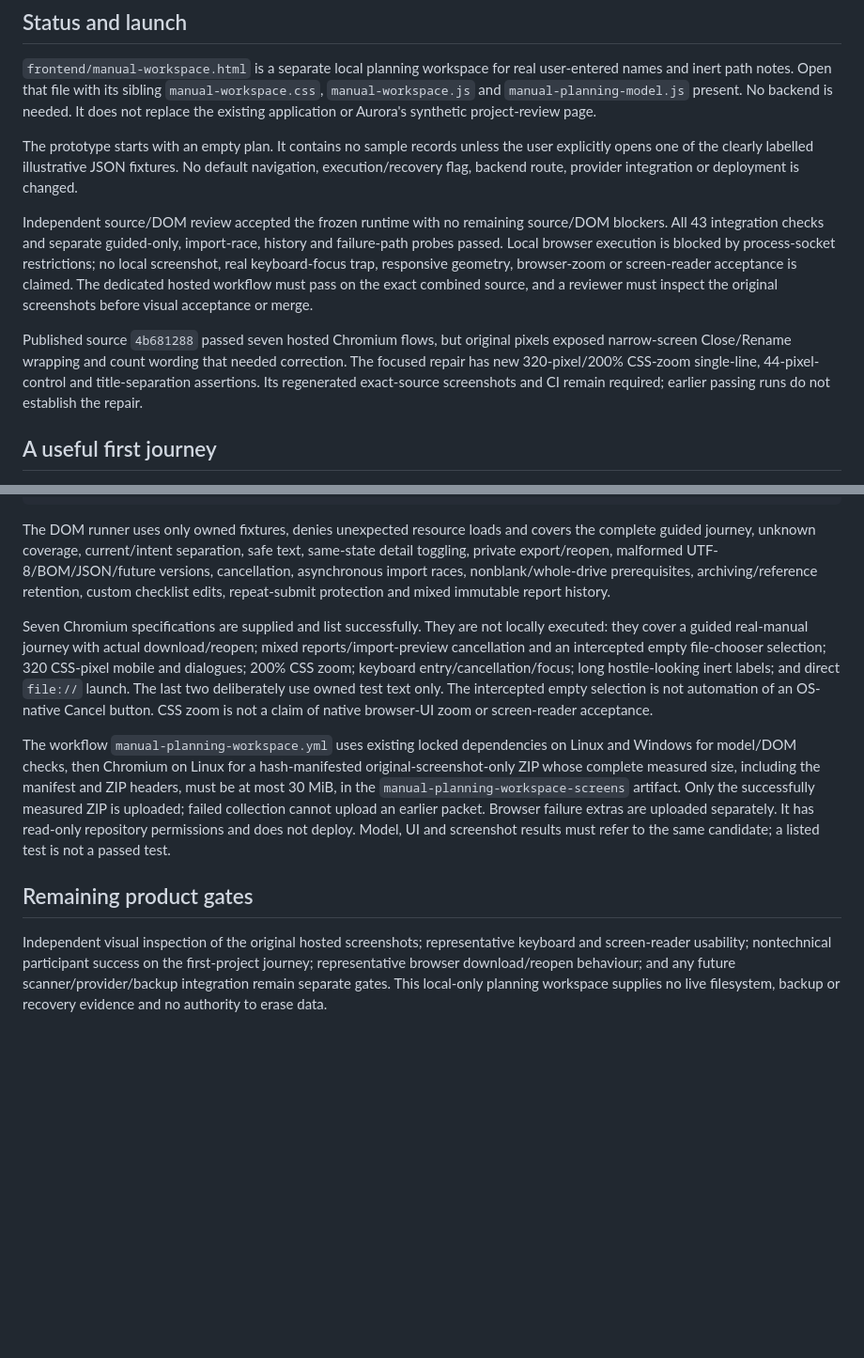
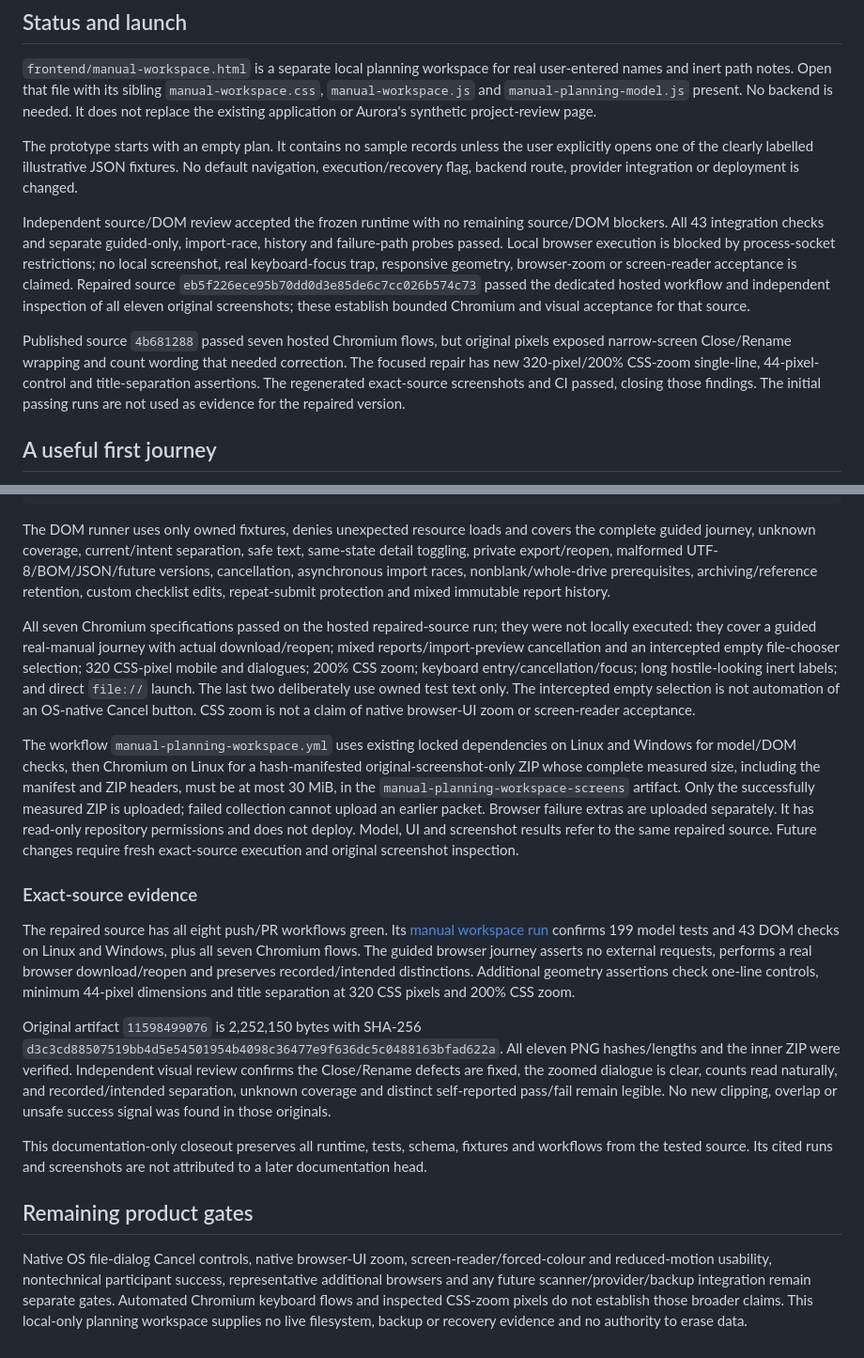
Before and after one commit to krahd/disk_organiser, a Markdown page: docs/MANUAL-WORKSPACE.md, 2 parts joined by grey strips. Shown at 94% size. Rendered like a GitHub page; blank space fills up the shorter version.

Commit message:
docs: record manual workspace hosted and visual acceptance

```diff
--- a/docs/MANUAL-WORKSPACE.md
+++ b/docs/MANUAL-WORKSPACE.md
@@ -6,9 +6,9 @@
 
 The prototype starts with an empty plan. It contains no sample records unless the user explicitly opens one of the clearly labelled illustrative JSON fixtures. No default navigation, execution/recovery flag, backend route, provider integration or deployment is changed.
 
-Independent source/DOM review accepted the frozen runtime with no remaining source/DOM blockers. All 43 integration checks and separate guided-only, import-race, history and failure-path probes passed. Local browser execution is blocked by process-socket restrictions; no local screenshot, real keyboard-focus trap, responsive geometry, browser-zoom or screen-reader acceptance is claimed. The dedicated hosted workflow must pass on the exact combined source, and a reviewer must inspect the original screenshots before visual acceptance or merge.
+Independent source/DOM review accepted the frozen runtime with no remaining source/DOM blockers. All 43 integration checks and separate guided-only, import-race, history and failure-path probes passed. Local browser execution is blocked by process-socket restrictions; no local screenshot, real keyboard-focus trap, responsive geometry, browser-zoom or screen-reader acceptance is claimed. Repaired source `eb5f226ece95b70dd0d3e85de6c7cc026b574c73` passed the dedicated hosted workflow and independent inspection of all eleven original screenshots; these establish bounded Chromium and visual acceptance for that source.
 
-Published source `4b681288` passed seven hosted Chromium flows, but original pixels exposed narrow-screen Close/Rename wrapping and count wording that needed correction. The focused repair has new 320-pixel/200% CSS-zoom single-line, 44-pixel-control and title-separation assertions. Its regenerated exact-source screenshots and CI remain required; earlier passing runs do not establish the repair.
+Published source `4b681288` passed seven hosted Chromium flows, but original pixels exposed narrow-screen Close/Rename wrapping and count wording that needed correction. The focused repair has new 320-pixel/200% CSS-zoom single-line, 44-pixel-control and title-separation assertions. The regenerated exact-source screenshots and CI passed, closing those findings. The initial passing runs are not used as evidence for the repaired version.
 
 ## A useful first journey
 
@@ -48,10 +48,18 @@ npx playwright test --config playwright.manual-workspace.config.js
 
 The DOM runner uses only owned fixtures, denies unexpected resource loads and covers the complete guided journey, unknown coverage, current/intent separation, safe text, same-state detail toggling, private export/reopen, malformed UTF-8/BOM/JSON/future versions, cancellation, asynchronous import races, nonblank/whole-drive prerequisites, archiving/reference retention, custom checklist edits, repeat-submit protection and mixed immutable report history.
 
-Seven Chromium specifications are supplied and list successfully. They are not locally executed: they cover a guided real-manual journey with actual download/reopen; mixed reports/import-preview cancellation and an intercepted empty file-chooser selection; 320 CSS-pixel mobile and dialogues; 200% CSS zoom; keyboard entry/cancellation/focus; long hostile-looking inert labels; and direct `file://` launch. The last two deliberately use owned test text only. The intercepted empty selection is not automation of an OS-native Cancel button. CSS zoom is not a claim of native browser-UI zoom or screen-reader acceptance.
+All seven Chromium specifications passed on the hosted repaired-source run; they were not locally executed: they cover a guided real-manual journey with actual download/reopen; mixed reports/import-preview cancellation and an intercepted empty file-chooser selection; 320 CSS-pixel mobile and dialogues; 200% CSS zoom; keyboard entry/cancellation/focus; long hostile-looking inert labels; and direct `file://` launch. The last two deliberately use owned test text only. The intercepted empty selection is not automation of an OS-native Cancel button. CSS zoom is not a claim of native browser-UI zoom or screen-reader acceptance.
 
-The workflow `manual-planning-workspace.yml` uses existing locked dependencies on Linux and Windows for model/DOM checks, then Chromium on Linux for a hash-manifested original-screenshot-only ZIP whose complete measured size, including the manifest and ZIP headers, must be at most 30 MiB, in the `manual-planning-workspace-screens` artifact. Only the successfully measured ZIP is uploaded; failed collection cannot upload an earlier packet. Browser failure extras are uploaded separately. It has read-only repository permissions and does not deploy. Model, UI and screenshot results must refer to the same candidate; a listed test is not a passed test.
+The workflow `manual-planning-workspace.yml` uses existing locked dependencies on Linux and Windows for model/DOM checks, then Chromium on Linux for a hash-manifested original-screenshot-only ZIP whose complete measured size, including the manifest and ZIP headers, must be at most 30 MiB, in the `manual-planning-workspace-screens` artifact. Only the successfully measured ZIP is uploaded; failed collection cannot upload an earlier packet. Browser failure extras are uploaded separately. It has read-only repository permissions and does not deploy. Model, UI and screenshot results refer to the same repaired source. Future changes require fresh exact-source execution and original screenshot inspection.
+
+### Exact-source evidence
+
+The repaired source has all eight push/PR workflows green. Its [manual workspace run](https://github.com/krahd/disk_organiser/actions/runs/37891910411) confirms 199 model tests and 43 DOM checks on Linux and Windows, plus all seven Chromium flows. The guided browser journey asserts no external requests, performs a real browser download/reopen and preserves recorded/intended distinctions. Additional geometry assertions check one-line controls, minimum 44-pixel dimensions and title separation at 320 CSS pixels and 200% CSS zoom.
+
+Original artifact `11598499076` is 2,252,150 bytes with SHA-256 `d3c3cd88507519bb4d5e54501954b4098c36477e9f636dc5c0488163bfad622a`. All eleven PNG hashes/lengths and the inner ZIP were verified. Independent visual review confirms the Close/Rename defects are fixed, the zoomed dialogue is clear, counts read naturally, and recorded/intended separation, unknown coverage and distinct self-reported pass/fail remain legible. No new clipping, overlap or unsafe success signal was found in those originals.
+
+This documentation-only closeout preserves all runtime, tests, schema, fixtures and workflows from the tested source. Its cited runs and screenshots are not attributed to a later documentation head.
 
 ## Remaining product gates
 
-Independent visual inspection of the original hosted screenshots; representative keyboard and screen-reader usability; nontechnical participant success on the first-project journey; representative browser download/reopen behaviour; and any future scanner/provider/backup integration remain separate gates. This local-only planning workspace supplies no live filesystem, backup or recovery evidence and no authority to erase data.
+Native OS file-dialog Cancel controls, native browser-UI zoom, screen-reader/forced-colour and reduced-motion usability, nontechnical participant success, representative additional browsers and any future scanner/provider/backup integration remain separate gates. Automated Chromium keyboard flows and inspected CSS-zoom pixels do not establish those broader claims. This local-only planning workspace supplies no live filesystem, backup or recovery evidence and no authority to erase data.
```
Also changed, not shown: STATUS.md (+7 -6 lines).
